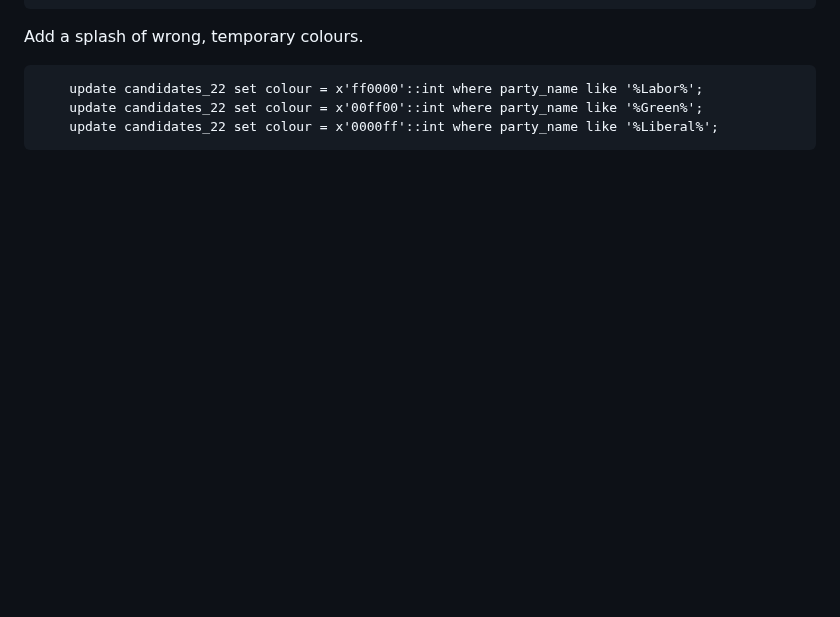
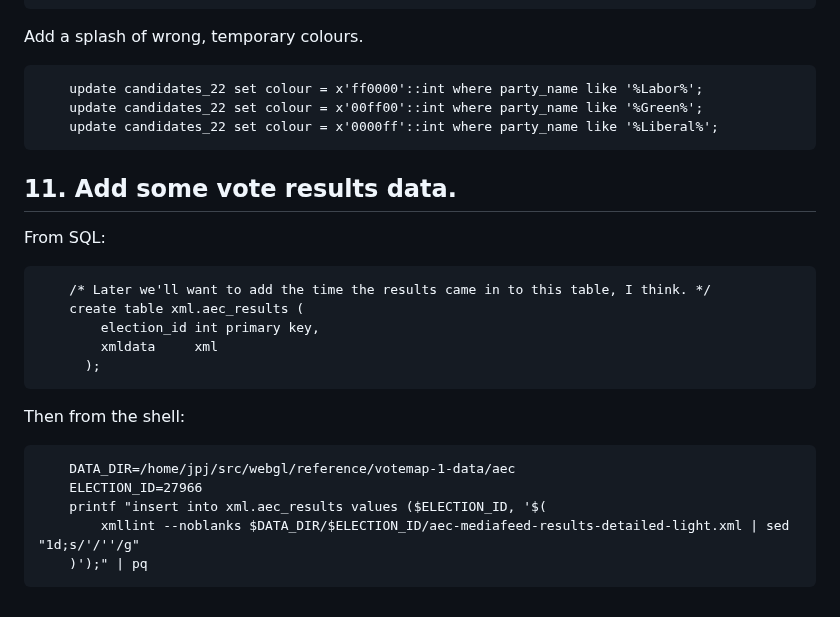
Before and after one commit to jespajo/votemap, a Markdown page: docs/topology.md, the part around the change. GitHub-like rendering; blank space fills up the shorter version.

Commit message:
add some xml vote results to database

````diff
--- a/docs/topology.md
+++ b/docs/topology.md
@@ -346,3 +346,25 @@ Add a splash of wrong, temporary colours.
     update candidates_22 set colour = x'00ff00'::int where party_name like '%Green%';
     update candidates_22 set colour = x'0000ff'::int where party_name like '%Liberal%';
 ```
+
+## 11. Add some vote results data.
+
+From SQL:
+
+```
+    /* Later we'll want to add the time the results came in to this table, I think. */
+    create table xml.aec_results (
+        election_id int primary key,
+        xmldata     xml
+      );
+```
+
+Then from the shell:
+
+```
+    DATA_DIR=/home/jpj/src/webgl/reference/votemap-1-data/aec
+    ELECTION_ID=27966
+    printf "insert into xml.aec_results values ($ELECTION_ID, '$(
+        xmllint --noblanks $DATA_DIR/$ELECTION_ID/aec-mediafeed-results-detailed-light.xml | sed "1d;s/'/''/g"
+    )');" | pq
+```
````
